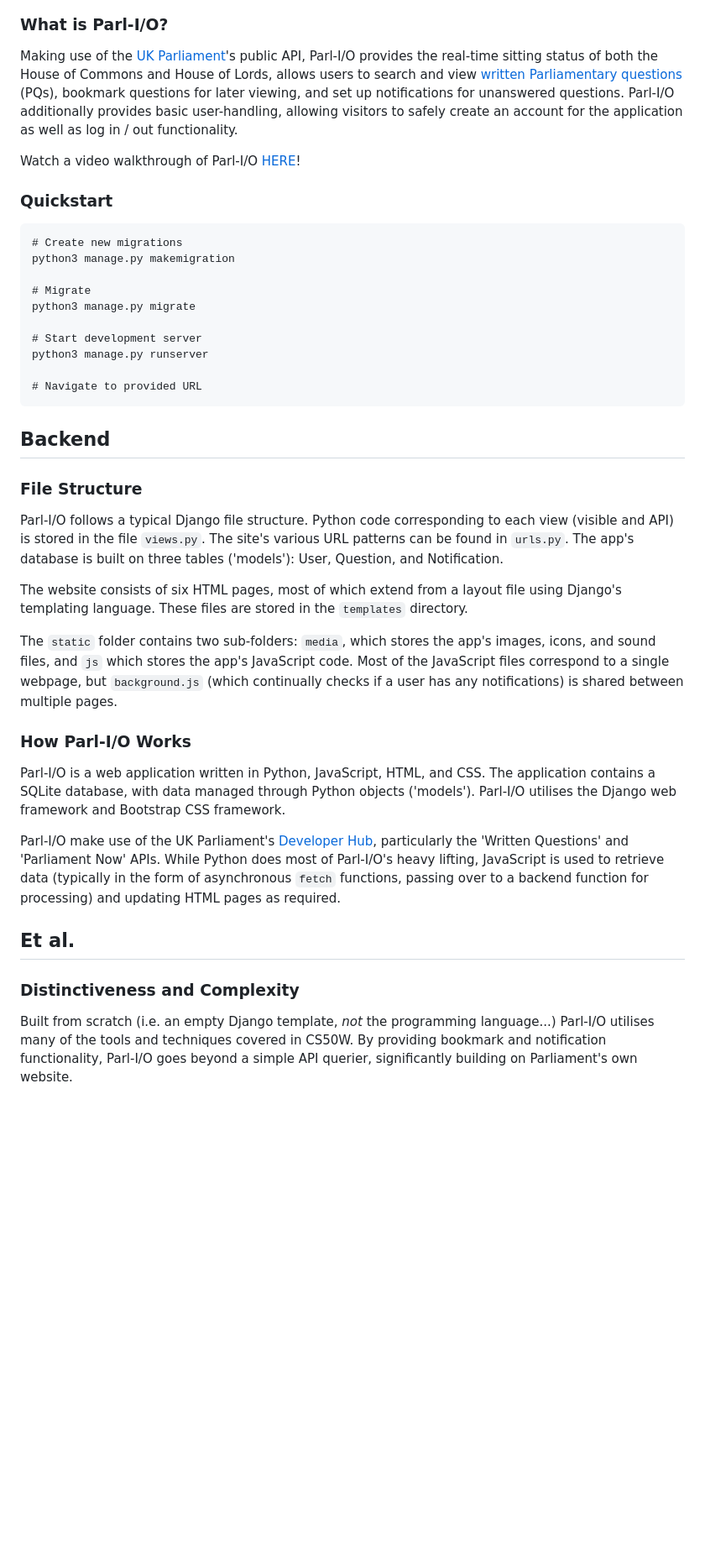
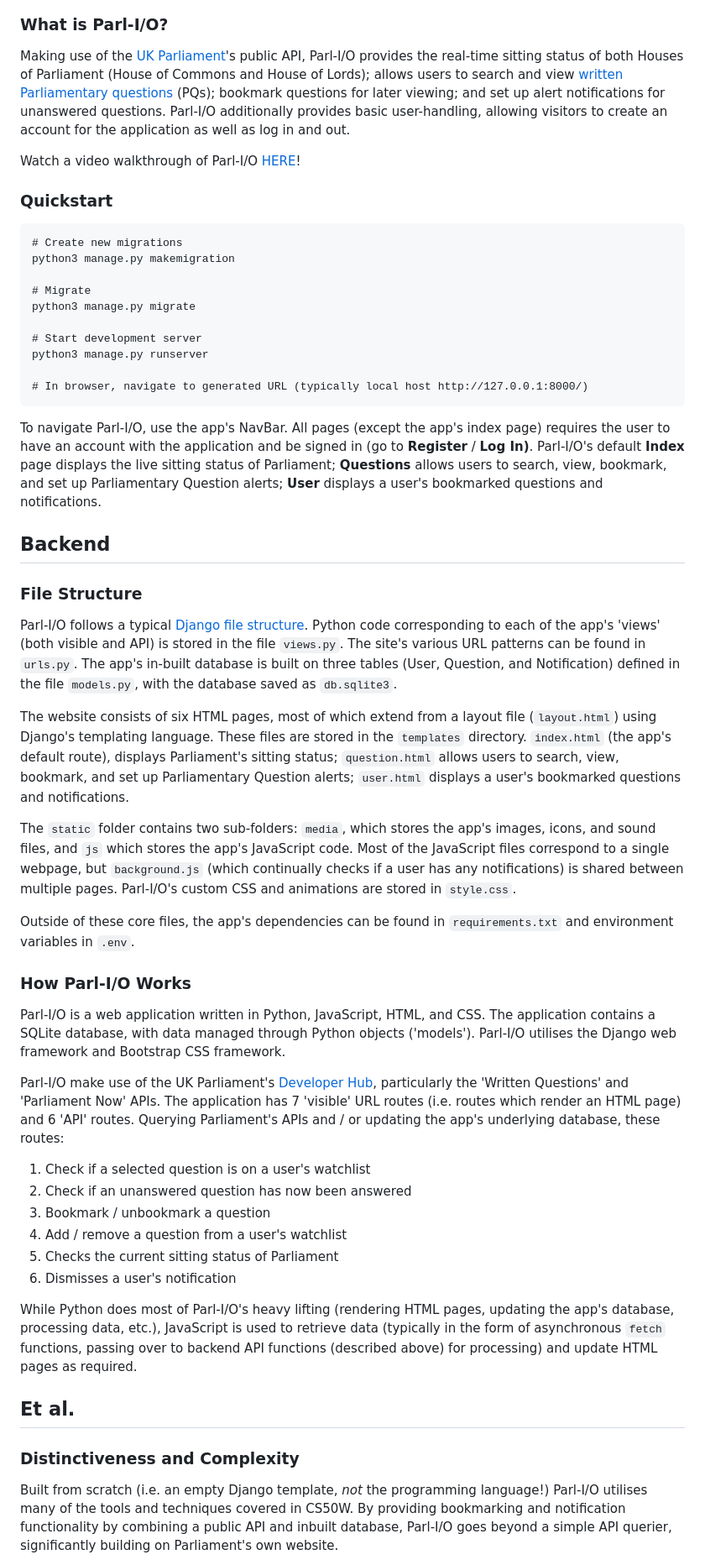
Before and after one commit to Ross-Coron/parlio, a Markdown page: README.md, the part around one of its changes. Shown at 84% size. Drawn GitHub-style; blank space fills up the shorter version.

````diff
--- a/README.md
+++ b/README.md
@@ -8,7 +8,7 @@ Welcome to Parl-I/O ('*Parlio*'), designed and implemented as my final project f
 
 ### What is Parl-I/O?
 
-Making use of the [UK Parliament](https://www.parliament.uk/)'s public API, Parl-I/O provides the real-time sitting status of both the House of Commons and House of Lords, allows users to search and view [written Parliamentary questions](https://questions-statements.parliament.uk/) (PQs), bookmark questions for later viewing, and set up notifications for unanswered questions. Parl-I/O additionally provides basic user-handling, allowing visitors to safely create an account for the application as well as log in / out functionality.
+Making use of the [UK Parliament](https://www.parliament.uk/)'s public API, Parl-I/O provides the real-time sitting status of both Houses of Parliament (House of Commons and House of Lords); allows users to search and view [written Parliamentary questions](https://questions-statements.parliament.uk/) (PQs); bookmark questions for later viewing; and set up alert notifications for unanswered questions. Parl-I/O additionally provides basic user-handling, allowing visitors to create an account for the application as well as log in and out.
 
 Watch a video walkthrough of Parl-I/O [HERE](https://youtu.be/p1dJaElP5GQ)!
 
@@ -24,28 +24,39 @@ python3 manage.py migrate
 # Start development server
 python3 manage.py runserver
 
-# Navigate to provided URL
+# In browser, navigate to generated URL (typically local host http://127.0.0.1:8000/)
 ```
+To navigate Parl-I/O, use the app's NavBar. All pages (except the app's index page) requires the user to have an account with the application and be signed in (go to **Register** / **Log In)**. Parl-I/O's default **Index** page displays the live sitting status of Parliament; **Questions** allows users to search, view, bookmark, and set up Parliamentary Question alerts; **User** displays a user's bookmarked questions and notifications.
 
 ## Backend
 
 ### File Structure
 
-Parl-I/O follows a typical Django file structure. Python code corresponding to each view (visible and API) is stored in the file `views.py`. The site's various URL patterns can be found in `urls.py`.  The app's database is built on three tables ('models'): User, Question, and Notification.
+Parl-I/O follows a typical [Django file structure](https://django-project-skeleton.readthedocs.io/en/latest/structure.html). Python code corresponding to each of the app's 'views' (both visible and API) is stored in the file `views.py`. The site's various URL patterns can be found in `urls.py`.  The app's in-built database is built on three tables (User, Question, and Notification) defined in the file `models.py`, with the database saved as `db.sqlite3`.
 
-The website consists of six HTML pages, most of which extend from a layout file using Django's templating language. These files are stored in the `templates` directory.
+The website consists of six HTML pages, most of which extend from a layout file (`layout.html`) using Django's templating language. These files are stored in the `templates` directory. `index.html` (the app's default route), displays Parliament's sitting status; `question.html` allows users to search, view, bookmark, and set up Parliamentary Question alerts; `user.html` displays a user's bookmarked questions and notifications.
 
-The `static` folder contains two sub-folders: `media`, which stores the app's images, icons, and sound files, and `js` which stores the app's JavaScript code. Most of the JavaScript files correspond to a single webpage, but `background.js` (which continually checks if a user has any notifications) is shared between multiple pages.
+The `static` folder contains two sub-folders: `media`, which stores the app's images, icons, and sound files, and `js` which stores the app's JavaScript code. Most of the JavaScript files correspond to a single webpage, but `background.js` (which continually checks if a user has any notifications) is shared between multiple pages. Parl-I/O's custom CSS and animations are stored in `style.css`.
+
+Outside of these core files, the app's dependencies can be found in `requirements.txt` and environment variables in `.env`.
 
 ### How Parl-I/O Works
 
 Parl-I/O is a web application written in Python, JavaScript, HTML, and CSS. The application contains a SQLite database, with data managed through Python objects ('models'). Parl-I/O utilises the Django web framework and Bootstrap CSS framework.
 
-Parl-I/O make use of the UK Parliament's [Developer Hub](https://developer.parliament.uk/), particularly the 'Written Questions' and 'Parliament Now' APIs. While Python does most of Parl-I/O's heavy lifting, JavaScript is used to retrieve data (typically in the form of asynchronous `fetch` functions, passing over to a backend function for processing) and updating HTML pages as required.
+Parl-I/O make use of the UK Parliament's [Developer Hub](https://developer.parliament.uk/), particularly the 'Written Questions' and 'Parliament Now' APIs. The application has 7 'visible' URL routes (i.e. routes which render an HTML page) and 6 'API' routes. Querying Parliament's APIs and / or updating the app's underlying database, these routes:
+ 1. Check if a selected question is on a user's watchlist
+ 2. Check if an unanswered question has now been answered
+ 3. Bookmark / unbookmark a question
+ 4. Add / remove a question from a user's watchlist
+ 5. Checks the current sitting status of Parliament
+ 6. Dismisses a user's notification
+
+While Python does most of Parl-I/O's heavy lifting (rendering HTML pages, updating the app's database, processing data, etc.), JavaScript is used to retrieve data (typically in the form of asynchronous `fetch` functions, passing over to backend API functions (described above) for processing) and update HTML pages as required.
 
 ## Et al.
 
 ### Distinctiveness and Complexity
 
-Built from scratch (i.e. an empty Django template, *not* the programming language...) Parl-I/O utilises many of the tools and techniques covered in CS50W. By providing bookmark and notification functionality, Parl-I/O goes beyond a simple API querier, significantly building on Parliament's own website.
+Built from scratch (i.e. an empty Django template, *not* the programming language!) Parl-I/O utilises many of the tools and techniques covered in CS50W. By providing bookmarking and notification functionality by combining a public API and inbuilt database, Parl-I/O goes beyond a simple API querier, significantly building on Parliament's own website.
 
````
Also changed, not shown: other parts of README.md (+5 -3 lines).
